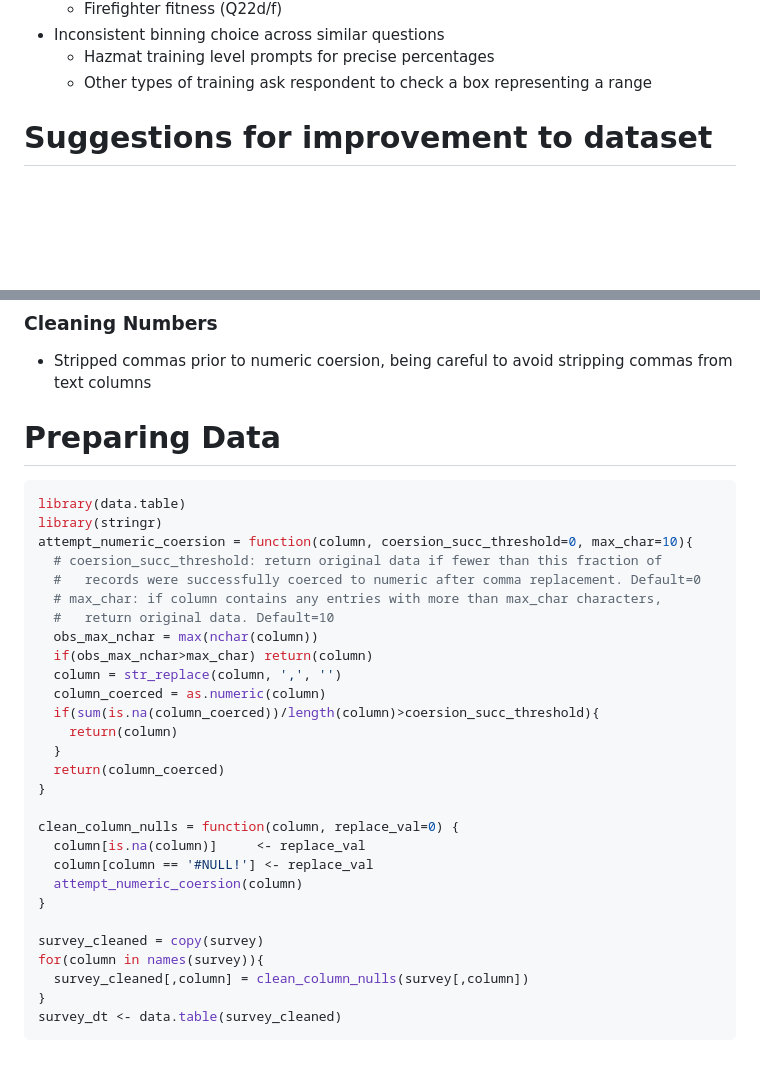
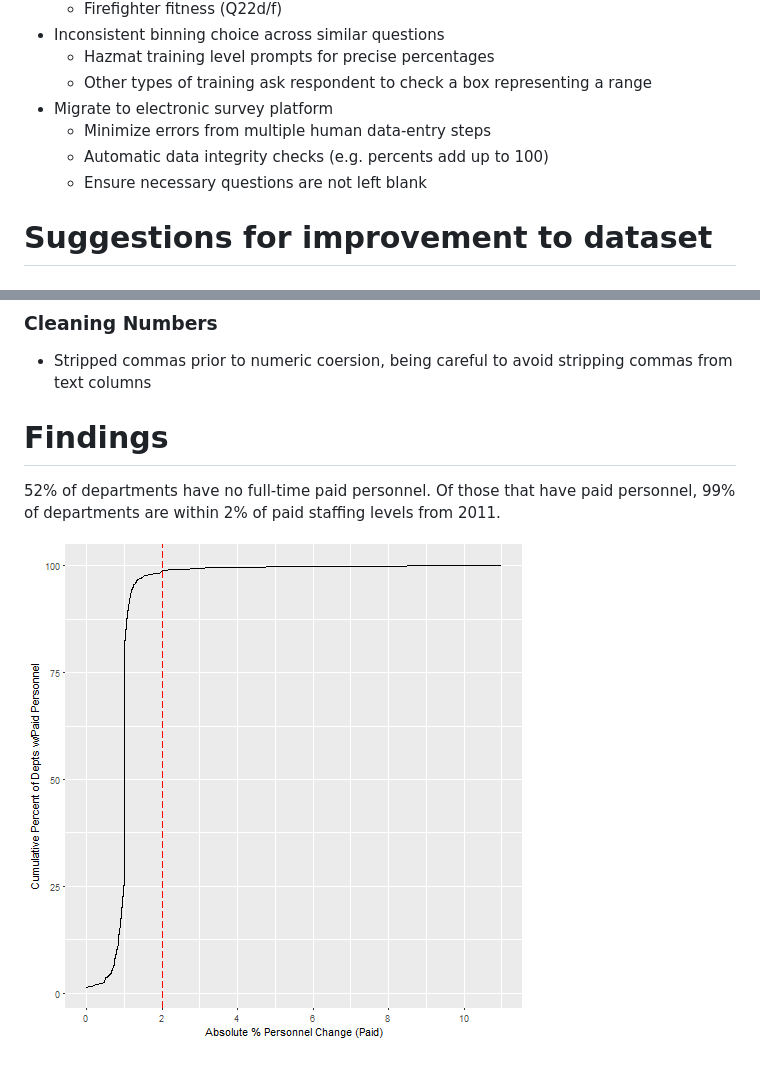
Before and after one commit to dmarx/nfpa, a Markdown page: results/r-presentation/presentation.md, 2 parts joined by grey strips. Rendered like a GitHub page; pictures changed too: results/r-presentation/presentation-figure/unnamed-chunk-2-1.png; blank space fills up the shorter version.

````diff
--- a/results/r-presentation/presentation.md
+++ b/results/r-presentation/presentation.md
@@ -28,7 +31,10 @@ Suggestions for improvement to survey
 * Inconsistent binning choice across similar questions
   * Hazmat training level prompts for precise percentages
   * Other types of training ask respondent to check a box representing a range
-
+* Migrate to electronic survey platform
+  * Minimize errors from multiple human data-entry steps
+  * Automatic data integrity checks (e.g. percents add up to 100)
+  * Ensure necessary questions are not left blank
 
 
 Suggestions for improvement to dataset
@@ -59,37 +65,10 @@ Preparing Data
 * Stripped commas prior to numeric coersion, being careful to avoid stripping
   commas from text columns
 
-Preparing Data
+Findings
 ========================================================
 
+52% of departments have no full-time paid personnel. Of those that have paid personnel, 99% of departments are within 2% of paid staffing levels from 2011.
 
-```r
-library(data.table)
-library(stringr)
-attempt_numeric_coersion = function(column, coersion_succ_threshold=0, max_char=10){
-  # coersion_succ_threshold: return original data if fewer than this fraction of
-  #   records were successfully coerced to numeric after comma replacement. Default=0
-  # max_char: if column contains any entries with more than max_char characters,
-  #   return original data. Default=10
-  obs_max_nchar = max(nchar(column))
-  if(obs_max_nchar>max_char) return(column)
-  column = str_replace(column, ',', '')
-  column_coerced = as.numeric(column)
-  if(sum(is.na(column_coerced))/length(column)>coersion_succ_threshold){
-    return(column)
-  }
-  return(column_coerced)
-}
 
-clean_column_nulls = function(column, replace_val=0) {
-  column[is.na(column)]     <- replace_val
-  column[column == '#NULL!'] <- replace_val
-  attempt_numeric_coersion(column)
-}
-
-survey_cleaned = copy(survey)
-for(column in names(survey)){
-  survey_cleaned[,column] = clean_column_nulls(survey[,column])
-}
-survey_dt <- data.table(survey_cleaned)
-```
+![plot of chunk unnamed-chunk-2](presentation-figure/unnamed-chunk-2-1.png)
````
Also changed, not shown: other parts of results/r-presentation/presentation.md (+3 -0 lines), 2 other files.
